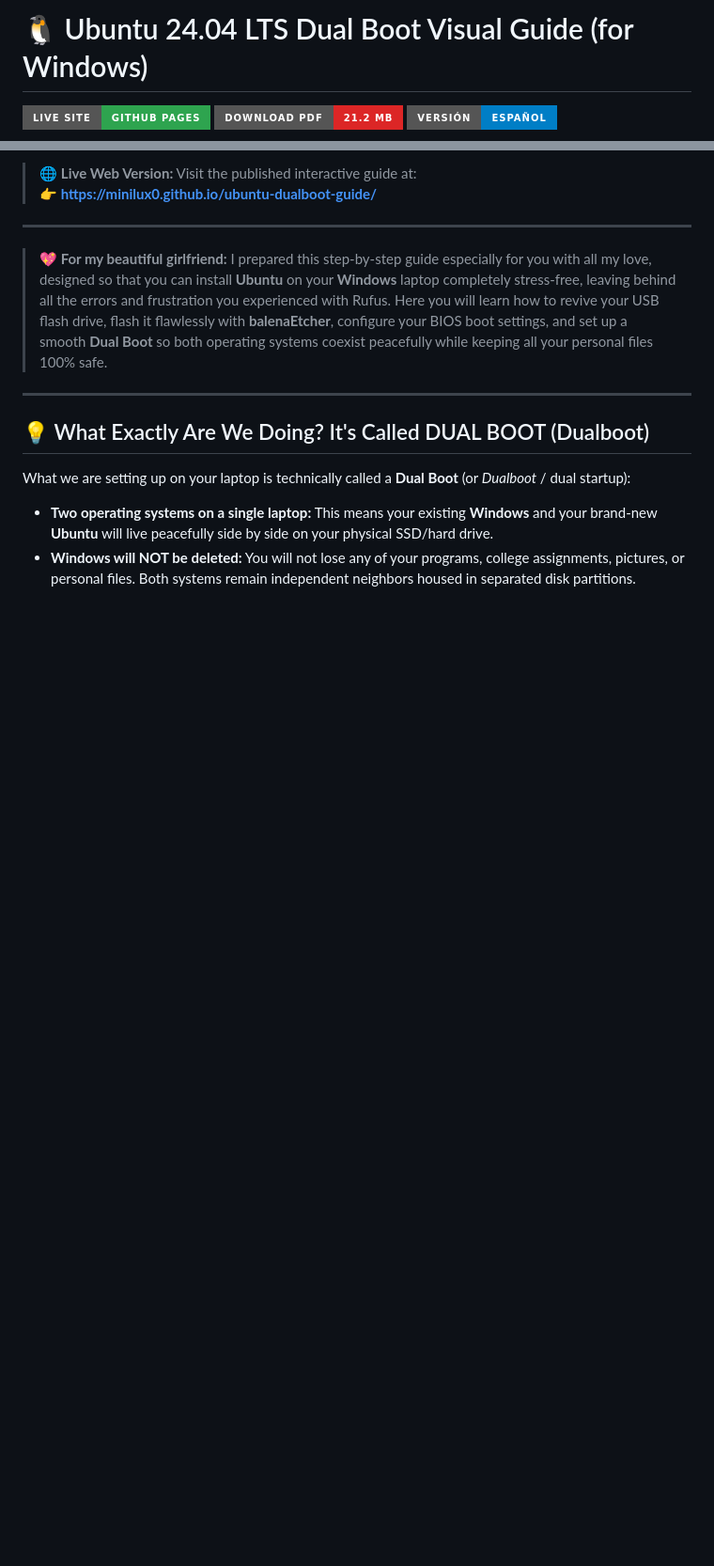
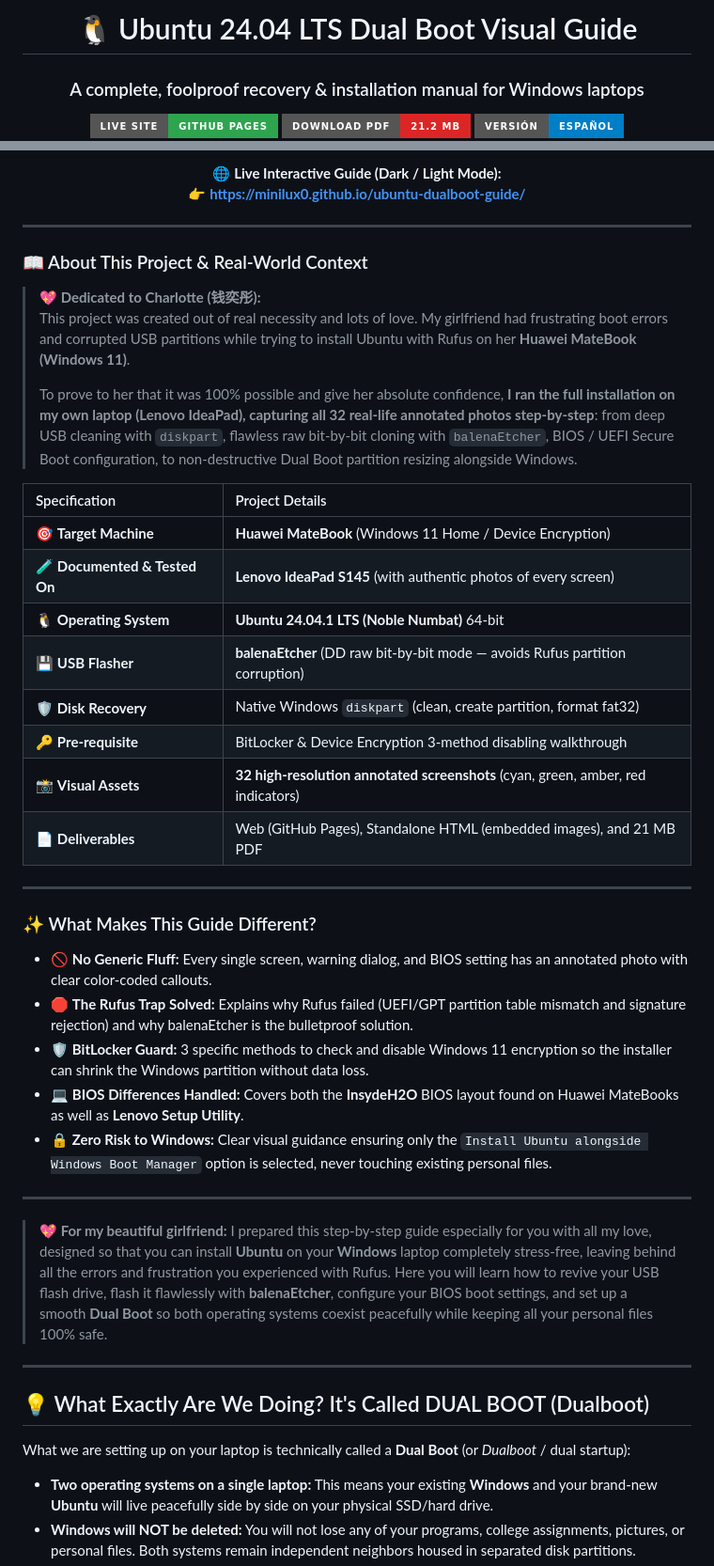
Before and after one commit to MiniLux0/ubuntu-dualboot-guide, a Markdown page: README.md, 2 parts joined by grey strips. Shown at 94% size. Drawn GitHub-style; badges without logos; blank space fills up the shorter version.

Commit message:
docs: enrich README with real-world story, laptop specs table, and project context

```diff
--- a/README.md
+++ b/README.md
@@ -1,4 +1,7 @@
-# 🐧 Ubuntu 24.04 LTS Dual Boot Visual Guide (for Windows)
+<div align="center">
+
+# 🐧 Ubuntu 24.04 LTS Dual Boot Visual Guide
+### A complete, foolproof recovery & installation manual for Windows laptops
 
 [![GitHub Pages](https://img.shields.io/badge/Live_Site-GitHub_Pages-2ea44f?style=for-the-badge&logo=github)](https://minilux0.github.io/ubuntu-dualboot-guide/)
 [![Download PDF](https://img.shields.io/badge/Download_PDF-21.2_MB-dc2626?style=for-the-badge&logo=adobeacrobatreader)](https://minilux0.github.io/ubuntu-dualboot-guide/ubuntu_dualboot_guide_for_charlotte.pdf)
@@ -6,6 +11,40 @@
 
-> 🌐 **Live Web Version:** Visit the published interactive guide at:
-> **👉 [https://minilux0.github.io/ubuntu-dualboot-guide/](https://minilux0.github.io/ubuntu-dualboot-guide/)**
+<p align="center">
+  <b>🌐 Live Interactive Guide (Dark / Light Mode):</b><br>
+  👉 <a href="https://minilux0.github.io/ubuntu-dualboot-guide/"><b>https://minilux0.github.io/ubuntu-dualboot-guide/</b></a>
+</p>
+
+</div>
+
+---
+
+### 📖 About This Project & Real-World Context
+
+> **💖 Dedicated to Charlotte (钱奕彤):**
+> This project was created out of real necessity and lots of love. My girlfriend had frustrating boot errors and corrupted USB partitions while trying to install Ubuntu with Rufus on her **Huawei MateBook (Windows 11)**.
+>
+> To prove to her that it was 100% possible and give her absolute confidence, **I ran the full installation on my own laptop (Lenovo IdeaPad), capturing all 32 real-life annotated photos step-by-step**: from deep USB cleaning with `diskpart`, flawless raw bit-by-bit cloning with `balenaEtcher`, BIOS / UEFI Secure Boot configuration, to non-destructive Dual Boot partition resizing alongside Windows.
+
+| Specification | Project Details |
+| :--- | :--- |
+| 🎯 **Target Machine** | **Huawei MateBook** (Windows 11 Home / Device Encryption) |
+| 🧪 **Documented & Tested On** | **Lenovo IdeaPad S145** (with authentic photos of every screen) |
+| 🐧 **Operating System** | **Ubuntu 24.04.1 LTS (Noble Numbat)** 64-bit |
+| 💾 **USB Flasher** | **balenaEtcher** (DD raw bit-by-bit mode — avoids Rufus partition corruption) |
+| 🛡️ **Disk Recovery** | Native Windows `diskpart` (clean, create partition, format fat32) |
+| 🔑 **Pre-requisite** | BitLocker & Device Encryption 3-method disabling walkthrough |
+| 📸 **Visual Assets** | **32 high-resolution annotated screenshots** (cyan, green, amber, red indicators) |
+| 📄 **Deliverables** | Web (GitHub Pages), Standalone HTML (embedded images), and 21 MB PDF |
+
+---
+
+### ✨ What Makes This Guide Different?
+
+- 🚫 **No Generic Fluff:** Every single screen, warning dialog, and BIOS setting has an annotated photo with clear color-coded callouts.
+- 🛑 **The Rufus Trap Solved:** Explains why Rufus failed (UEFI/GPT partition table mismatch and signature rejection) and why balenaEtcher is the bulletproof solution.
+- 🛡️ **BitLocker Guard:** 3 specific methods to check and disable Windows 11 encryption so the installer can shrink the Windows partition without data loss.
+- 💻 **BIOS Differences Handled:** Covers both the **InsydeH2O** BIOS layout found on Huawei MateBooks as well as **Lenovo Setup Utility**.
+- 🔒 **Zero Risk to Windows:** Clear visual guidance ensuring only the `Install Ubuntu alongside Windows Boot Manager` option is selected, never touching existing personal files.
 
 ---
 
```
Also changed, not shown: other parts of README.md (+2 -0 lines).
